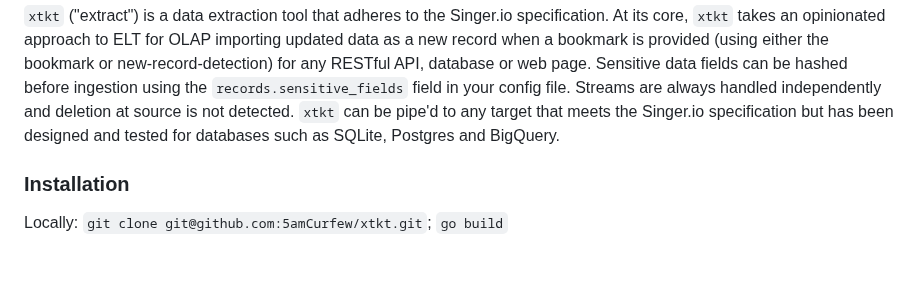
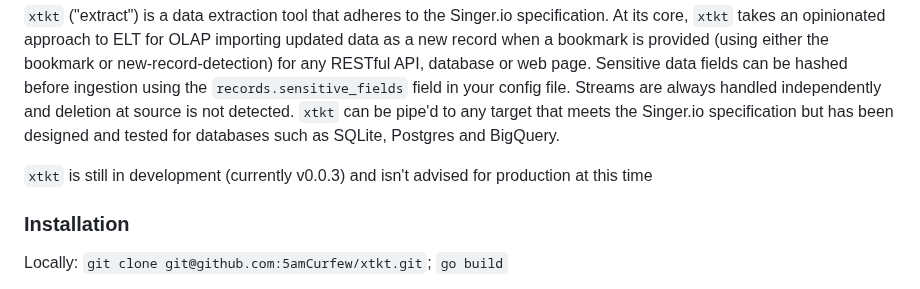
Before and after one commit to 5amCurfew/xtkt, a Markdown page: README.md, the part around the change. Rendered like a GitHub page; blank space fills up the shorter version.

```diff
--- a/README.md
+++ b/README.md
@@ -20,6 +20,8 @@
 - [config.json template](#configjson-template)
 
 `xtkt` ("extract") is a data extraction tool that adheres to the Singer.io specification. At its core, `xtkt` takes an opinionated approach to ELT for OLAP importing updated data as a new record when a bookmark is provided (using either the bookmark or new-record-detection) for any RESTful API, database or web page. Sensitive data fields can be hashed before ingestion using the `records.sensitive_fields` field in your config file. Streams are always handled independently and deletion at source is not detected. `xtkt` can be pipe'd to any target that meets the Singer.io specification but has been designed and tested for databases such as SQLite, Postgres and BigQuery.
+
+`xtkt` is still in development (currently v0.0.3) and isn't advised for production at this time
 
 ### Installation
 
```
